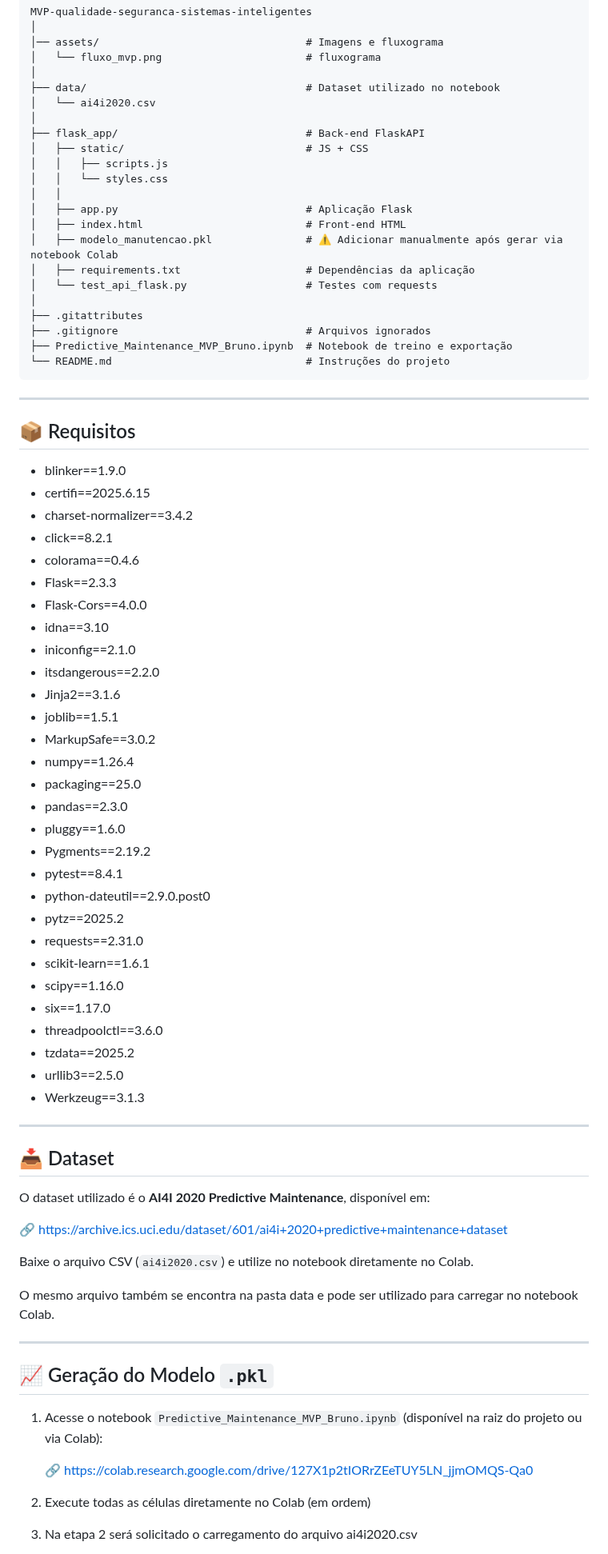
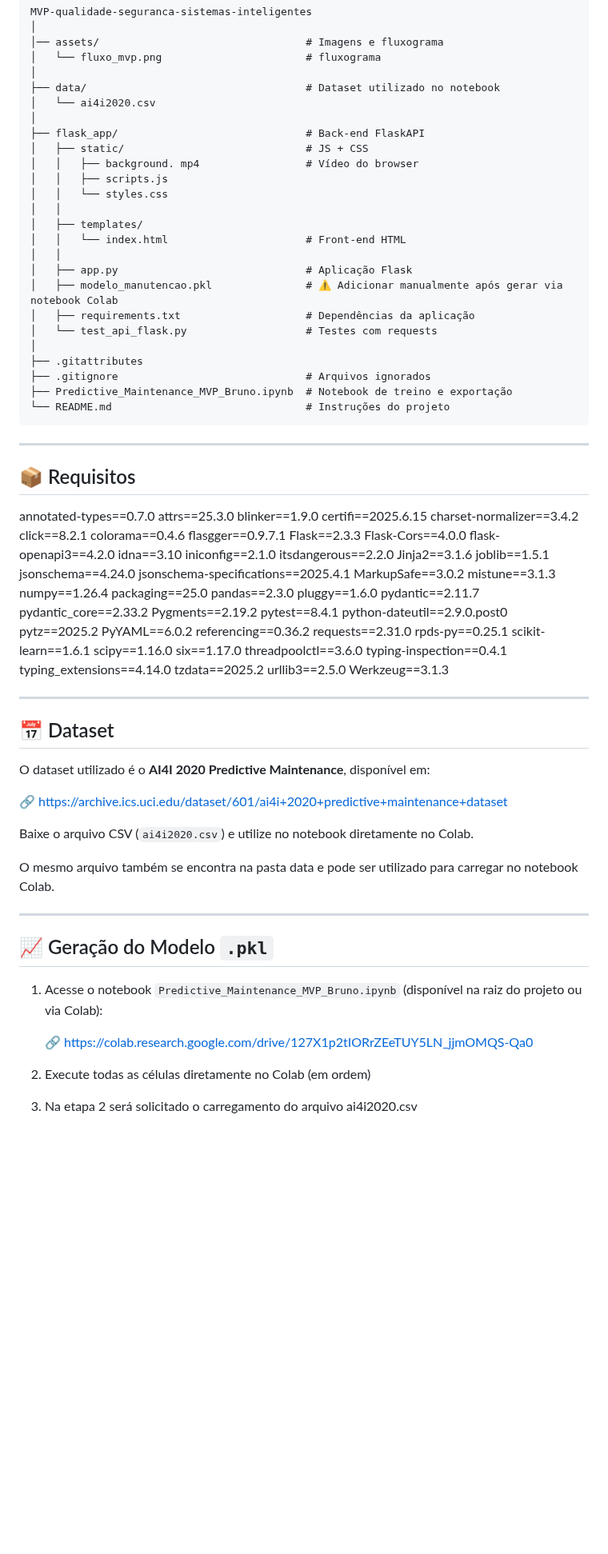
Before and after one commit to Brunotech411/MVP-qualidade-seguranca-sistemas-inteligentes, a Markdown page: README.md, the part around one of its changes. Shown at 80% size. GitHub-like rendering; blank space fills up the shorter version.

```diff
--- a/README.md
+++ b/README.md
@@ -22,11 +22,14 @@ MVP-qualidade-seguranca-sistemas-inteligentes
 │
 ├── flask_app/                              # Back-end FlaskAPI
 │   ├── static/                             # JS + CSS
+│   │   ├── background. mp4                 # Vídeo do browser
 │   │   ├── scripts.js
 │   │   └── styles.css
 │   │
+│   ├── templates/
+│   │   └── index.html                      # Front-end HTML
+│   │
 │   ├── app.py                              # Aplicação Flask
-│   ├── index.html                          # Front-end HTML
 │   ├── modelo_manutencao.pkl               # ⚠️ Adicionar manualmente após gerar via notebook Colab
 │   ├── requirements.txt                    # Dependências da aplicação
 │   └── test_api_flask.py                   # Testes com requests
@@ -41,43 +44,57 @@ MVP-qualidade-seguranca-sistemas-inteligentes
 
 ## 📦 Requisitos
 
-- blinker==1.9.0
-- certifi==2025.6.15
-- charset-normalizer==3.4.2
-- click==8.2.1
-- colorama==0.4.6
-- Flask==2.3.3
-- Flask-Cors==4.0.0
-- idna==3.10
-- iniconfig==2.1.0
-- itsdangerous==2.2.0
-- Jinja2==3.1.6
-- joblib==1.5.1
-- MarkupSafe==3.0.2
-- numpy==1.26.4
-- packaging==25.0
-- pandas==2.3.0
-- pluggy==1.6.0
-- Pygments==2.19.2
-- pytest==8.4.1
-- python-dateutil==2.9.0.post0
-- pytz==2025.2
-- requests==2.31.0
-- scikit-learn==1.6.1
-- scipy==1.16.0
-- six==1.17.0
-- threadpoolctl==3.6.0
-- tzdata==2025.2
-- urllib3==2.5.0
-- Werkzeug==3.1.3
+annotated-types==0.7.0
+attrs==25.3.0
+blinker==1.9.0
+certifi==2025.6.15
+charset-normalizer==3.4.2
+click==8.2.1
+colorama==0.4.6
+flasgger==0.9.7.1
+Flask==2.3.3
+Flask-Cors==4.0.0
+flask-openapi3==4.2.0
+idna==3.10
+iniconfig==2.1.0
+itsdangerous==2.2.0
+Jinja2==3.1.6
+joblib==1.5.1
+jsonschema==4.24.0
+jsonschema-specifications==2025.4.1
+MarkupSafe==3.0.2
+mistune==3.1.3
+numpy==1.26.4
+packaging==25.0
+pandas==2.3.0
+pluggy==1.6.0
+pydantic==2.11.7
+pydantic_core==2.33.2
+Pygments==2.19.2
+pytest==8.4.1
+python-dateutil==2.9.0.post0
+pytz==2025.2
+PyYAML==6.0.2
+referencing==0.36.2
+requests==2.31.0
+rpds-py==0.25.1
+scikit-learn==1.6.1
+scipy==1.16.0
+six==1.17.0
+threadpoolctl==3.6.0
+typing-inspection==0.4.1
+typing_extensions==4.14.0
+tzdata==2025.2
+urllib3==2.5.0
+Werkzeug==3.1.3
 
 ---
 
-## 📥 Dataset
+## 📅 Dataset
 
 O dataset utilizado é o **AI4I 2020 Predictive Maintenance**, disponível em:
 
-🔗 https://archive.ics.uci.edu/dataset/601/ai4i+2020+predictive+maintenance+dataset
+🔗 [https://archive.ics.uci.edu/dataset/601/ai4i+2020+predictive+maintenance+dataset](https://archive.ics.uci.edu/dataset/601/ai4i+2020+predictive+maintenance+dataset)
 
 Baixe o arquivo CSV (`ai4i2020.csv`) e utilize no notebook diretamente no Colab.
 
@@ -89,7 +106,7 @@ O mesmo arquivo também se encontra na pasta data e pode ser utilizado para carr
 
 1. Acesse o notebook `Predictive_Maintenance_MVP_Bruno.ipynb` (disponível na raiz do projeto ou via Colab):
 
-   🔗 https://colab.research.google.com/drive/127X1p2tIORrZEeTUY5LN_jjmOMQS-Qa0
+   🔗 [https://colab.research.google.com/drive/127X1p2tIORrZEeTUY5LN\_jjmOMQS-Qa0](https://colab.research.google.com/drive/127X1p2tIORrZEeTUY5LN_jjmOMQS-Qa0)
 
 2. Execute todas as células diretamente no Colab (em ordem)
 3. Na etapa 2 será solicitado o carregamento do arquivo ai4i2020.csv
```
Also changed, not shown: other parts of README.md (+7 -8 lines).
